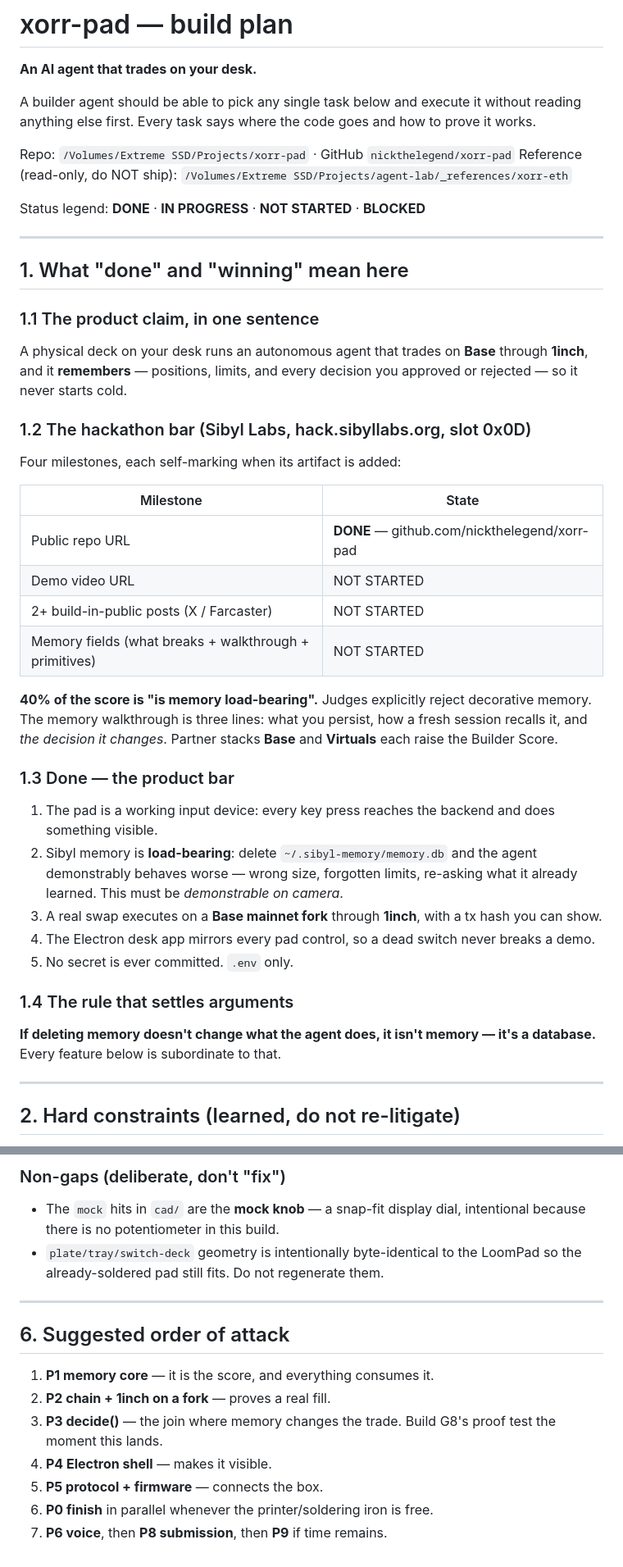
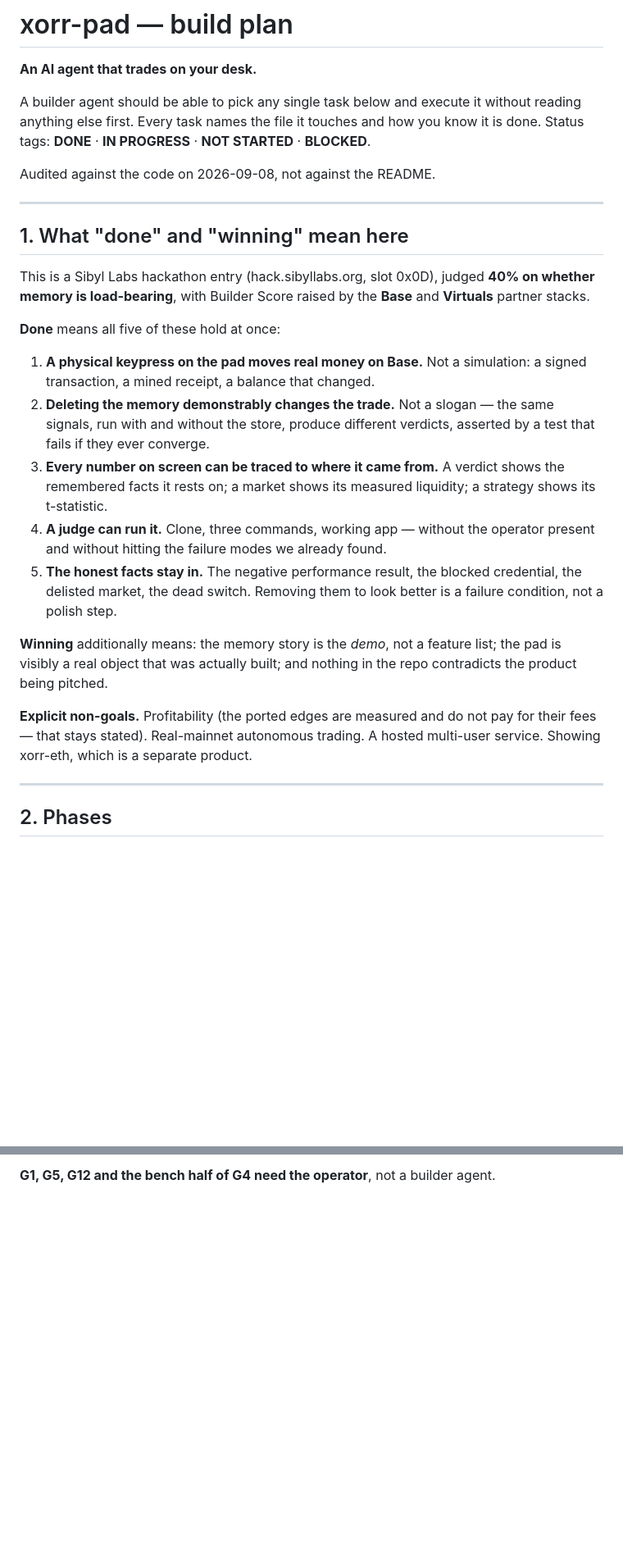
Before and after one commit to nickthelegend/xorr-pad, a Markdown page: PLAN.md, 2 parts joined by grey strips. Shown at 82% size. Rendered like a GitHub page; blank space fills up the shorter version.

```diff
--- a/PLAN.md
+++ b/PLAN.md
@@ -3,55 +3,45 @@
 **An AI agent that trades on your desk.**
 
 A builder agent should be able to pick any single task below and execute it
-without reading anything else first. Every task says where the code goes and how
-to prove it works.
+without reading anything else first. Every task names the file it touches and
+how you know it is done. Status tags: **DONE** · **IN PROGRESS** ·
+**NOT STARTED** · **BLOCKED**.
 
-Repo: `/Volumes/Extreme SSD/Projects/xorr-pad` · GitHub `nickthelegend/xorr-pad`
-Reference (read-only, do NOT ship): `/Volumes/Extreme SSD/Projects/agent-lab/_references/xorr-eth`
-
-Status legend: **DONE** · **IN PROGRESS** · **NOT STARTED** · **BLOCKED**
+Audited against the code on 2026-09-08, not against the README.
 
 ---
 
 ## 1. What "done" and "winning" mean here
 
-### 1.1 The product claim, in one sentence
-A physical deck on your desk runs an autonomous agent that trades on **Base**
-through **1inch**, and it **remembers** — positions, limits, and every decision
-you approved or rejected — so it never starts cold.
+This is a Sibyl Labs hackathon entry (hack.sibyllabs.org, slot 0x0D), judged
+**40% on whether memory is load-bearing**, with Builder Score raised by the
+**Base** and **Virtuals** partner stacks.
 
-### 1.2 The hackathon bar (Sibyl Labs, hack.sibyllabs.org, slot 0x0D)
-Four milestones, each self-marking when its artifact is added:
+**Done** means all five of these hold at once:
 
-| Milestone | State |
-|---|---|
-| Public repo URL | **DONE** — github.com/nickthelegend/xorr-pad |
-| Demo video URL | NOT STARTED |
-| 2+ build-in-public posts (X / Farcaster) | NOT STARTED |
-| Memory fields (what breaks + walkthrough + primitives) | NOT STARTED |
+1. **A physical keypress on the pad moves real money on Base.** Not a
+   simulation: a signed transaction, a mined receipt, a balance that changed.
+2. **Deleting the memory demonstrably changes the trade.** Not a slogan — the
+   same signals, run with and without the store, produce different verdicts,
+   asserted by a test that fails if they ever converge.
+3. **Every number on screen can be traced to where it came from.** A verdict
+   shows the remembered facts it rests on; a market shows its measured
+   liquidity; a strategy shows its t-statistic.
+4. **A judge can run it.** Clone, three commands, working app — without the
+   operator present and without hitting the failure modes we already found.
+5. **The honest facts stay in.** The negative performance result, the blocked
+   credential, the delisted market, the dead switch. Removing them to look
+   better is a failure condition, not a polish step.
 
-**40% of the score is "is memory load-bearing".** Judges explicitly reject
-decorative memory. The memory walkthrough is three lines: what you persist, how
-a fresh session recalls it, and *the decision it changes*. Partner stacks
-**Base** and **Virtuals** each raise the Builder Score.
+**Winning** additionally means: the memory story is the *demo*, not a feature
+list; the pad is visibly a real object that was actually built; and nothing in
+the repo contradicts the product being pitched.
 
-### 1.3 Done — the product bar
-1. The pad is a working input device: every key press reaches the backend and
-   does something visible.
-2. Sibyl memory is **load-bearing**: delete `~/.sibyl-memory/memory.db` and the
-   agent demonstrably behaves worse — wrong size, forgotten limits, re-asking
-   what it already learned. This must be *demonstrable on camera*.
-3. A real swap executes on a **Base mainnet fork** through **1inch**, with a tx
-   hash you can show.
-4. The Electron desk app mirrors every pad control, so a dead switch never
-   breaks a demo.
-5. No secret is ever committed. `.env` only.
-
-### 1.4 The rule that settles arguments
-**If deleting memory doesn't change what the agent does, it isn't memory — it's
-a database.** Every feature below is subordinate to that.
+**Explicit non-goals.** Profitability (the ported edges are measured and do not
+pay for their fees — that stays stated). Real-mainnet autonomous trading. A
+hosted multi-user service. Showing xorr-eth, which is a separate product.
 
 ---
 
-## 2. Hard constraints (learned, do not re-litigate)
+## 2. Phases
 
@@ -290,18 +275 @@ Hosts the backend the pad talks to, and is the thing on camera.
-### Non-gaps (deliberate, don't "fix")
-- The `mock` hits in `cad/` are the **mock knob** — a snap-fit display dial,
-  intentional because there is no potentiometer in this build.
-- `plate/tray/switch-deck` geometry is intentionally byte-identical to the
-  LoomPad so the already-soldered pad still fits. Do not regenerate them.
-
----
-
-## 6. Suggested order of attack
-
-1. **P1 memory core** — it is the score, and everything consumes it.
-2. **P2 chain + 1inch on a fork** — proves a real fill.
-3. **P3 decide()** — the join where memory changes the trade. Build G8's proof
-   test the moment this lands.
-4. **P4 Electron shell** — makes it visible.
-5. **P5 protocol + firmware** — connects the box.
-6. **P0 finish** in parallel whenever the printer/soldering iron is free.
-7. **P6 voice**, then **P8 submission**, then **P9** if time remains.
+**G1, G5, G12 and the bench half of G4 need the operator**, not a builder agent.
```
Also changed, not shown: other parts of PLAN.md (+216 -221 lines).
